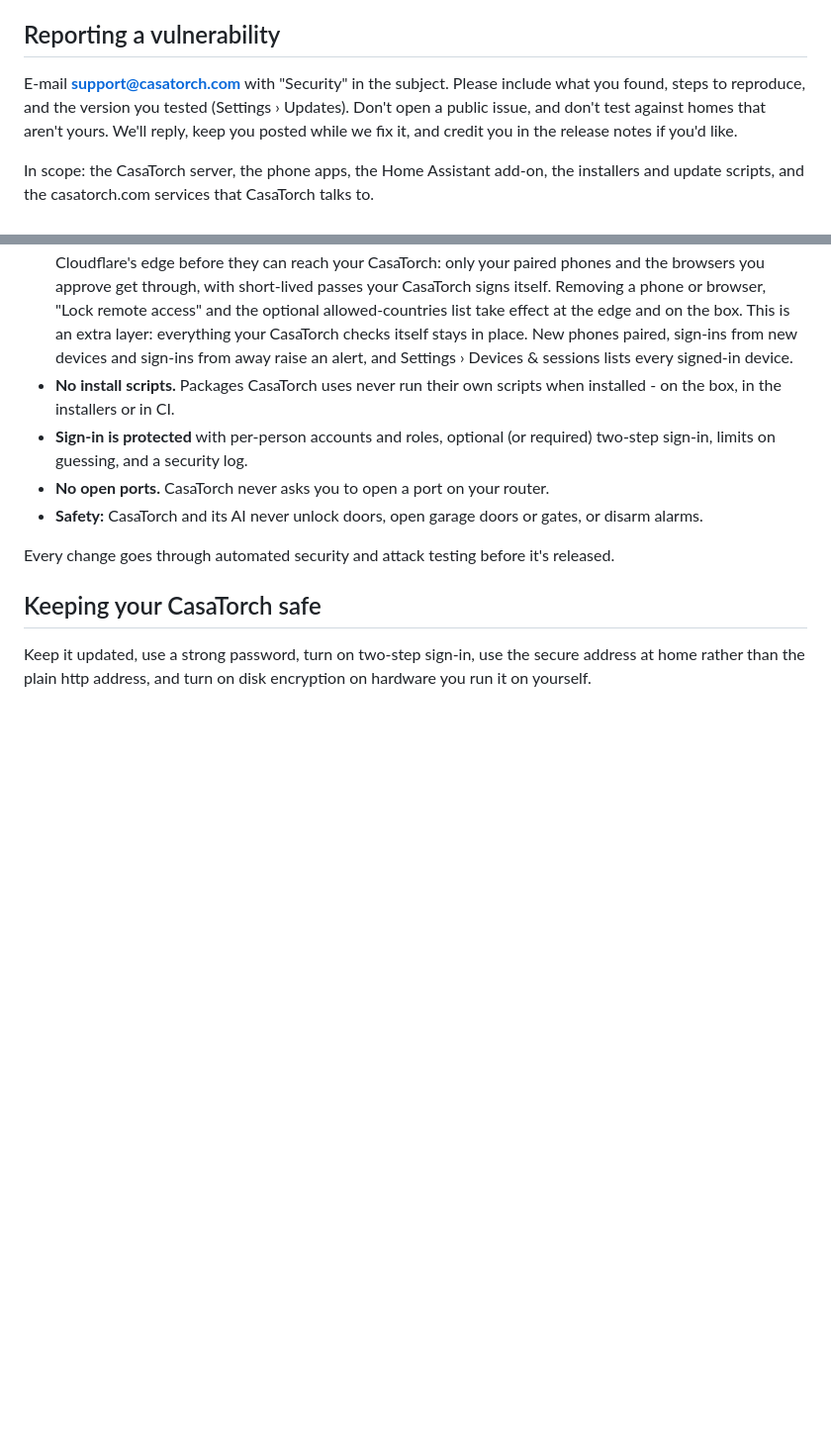
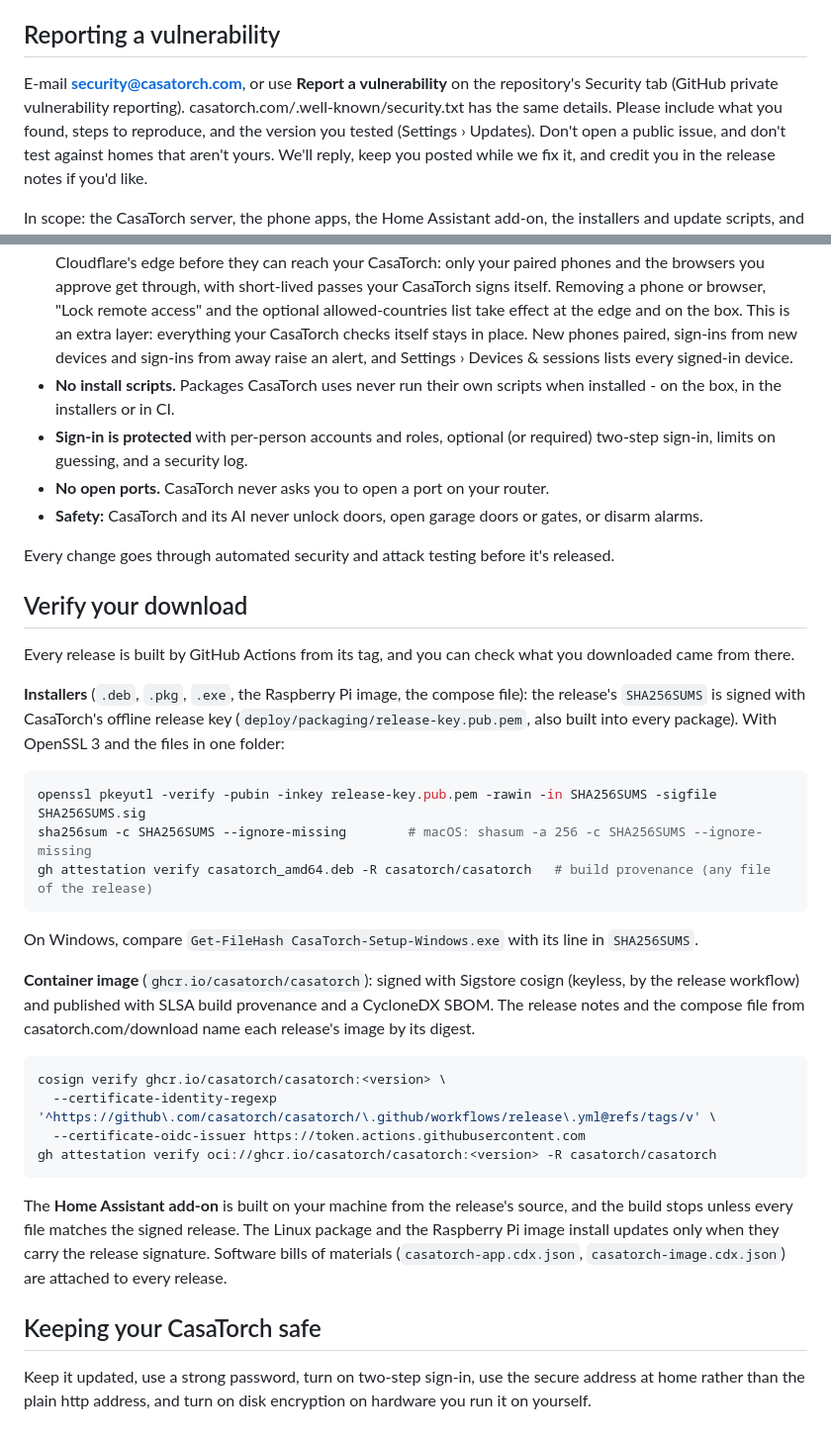
Before and after one commit to CasaTorch/CasaTorch, a Markdown page: SECURITY.md, 2 parts joined by grey strips. Shown at 99% size. GitHub-like rendering; blank space fills up the shorter version.

````diff
--- a/SECURITY.md
+++ b/SECURITY.md
@@ -7,8 +7,8 @@ version, with a diagram and what to do if something is lost or stolen, is in the
 
 ## Reporting a vulnerability
 
-E-mail **support@casatorch.com** with "Security" in the subject. <!-- scrub-ok: public support address -->
-Please include what you found, steps to reproduce, and the version you tested (Settings › Updates). Don't open a
+E-mail **security@casatorch.com**, or use **Report a vulnerability** on the repository's Security tab (GitHub private <!-- scrub-ok: public security address -->
+vulnerability reporting). casatorch.com/.well-known/security.txt has the same details. Please include what you found, steps to reproduce, and the version you tested (Settings › Updates). Don't open a
 public issue, and don't test against homes that aren't yours. We'll reply, keep you posted while we fix it, and
 credit you in the release notes if you'd like.
 
@@ -68,6 +68,38 @@ when an update is available; please install it promptly.
 
 Every change goes through automated security and attack testing before it's released.
 
+## Verify your download
+
+Every release is built by GitHub Actions from its tag, and you can check what you downloaded came from there.
+
+**Installers** (`.deb`, `.pkg`, `.exe`, the Raspberry Pi image, the compose file): the release's `SHA256SUMS` is
+signed with CasaTorch's offline release key (`deploy/packaging/release-key.pub.pem`, also built into every
+package). With OpenSSL 3 and the files in one folder:
+
+```sh
+openssl pkeyutl -verify -pubin -inkey release-key.pub.pem -rawin -in SHA256SUMS -sigfile SHA256SUMS.sig
+sha256sum -c SHA256SUMS --ignore-missing        # macOS: shasum -a 256 -c SHA256SUMS --ignore-missing
+gh attestation verify casatorch_amd64.deb -R casatorch/casatorch   # build provenance (any file of the release)
+```
+
+On Windows, compare `Get-FileHash CasaTorch-Setup-Windows.exe` with its line in `SHA256SUMS`.
+
+**Container image** (`ghcr.io/casatorch/casatorch`): signed with Sigstore cosign (keyless, by the release workflow)
+and published with SLSA build provenance and a CycloneDX SBOM. The release notes and the compose file from
+casatorch.com/download name each release's image by its digest.
+
+```sh
+cosign verify ghcr.io/casatorch/casatorch:<version> \
+  --certificate-identity-regexp '^https://github\.com/casatorch/casatorch/\.github/workflows/release\.yml@refs/tags/v' \
+  --certificate-oidc-issuer https://token.actions.githubusercontent.com
+gh attestation verify oci://ghcr.io/casatorch/casatorch:<version> -R casatorch/casatorch
+```
+
+The **Home Assistant add-on** is built on your machine from the release's source, and the build stops unless every
+file matches the signed release. The Linux package and the Raspberry Pi image install updates only when they carry
+the release signature. Software bills of materials (`casatorch-app.cdx.json`, `casatorch-image.cdx.json`) are
+attached to every release.
+
 ## Keeping your CasaTorch safe
 
 Keep it updated, use a strong password, turn on two-step sign-in, use the secure address at home rather than the
````
Also changed, not shown: docs/GITHUB-SECURITY-SETTINGS.md (added, +79 -0 lines).
